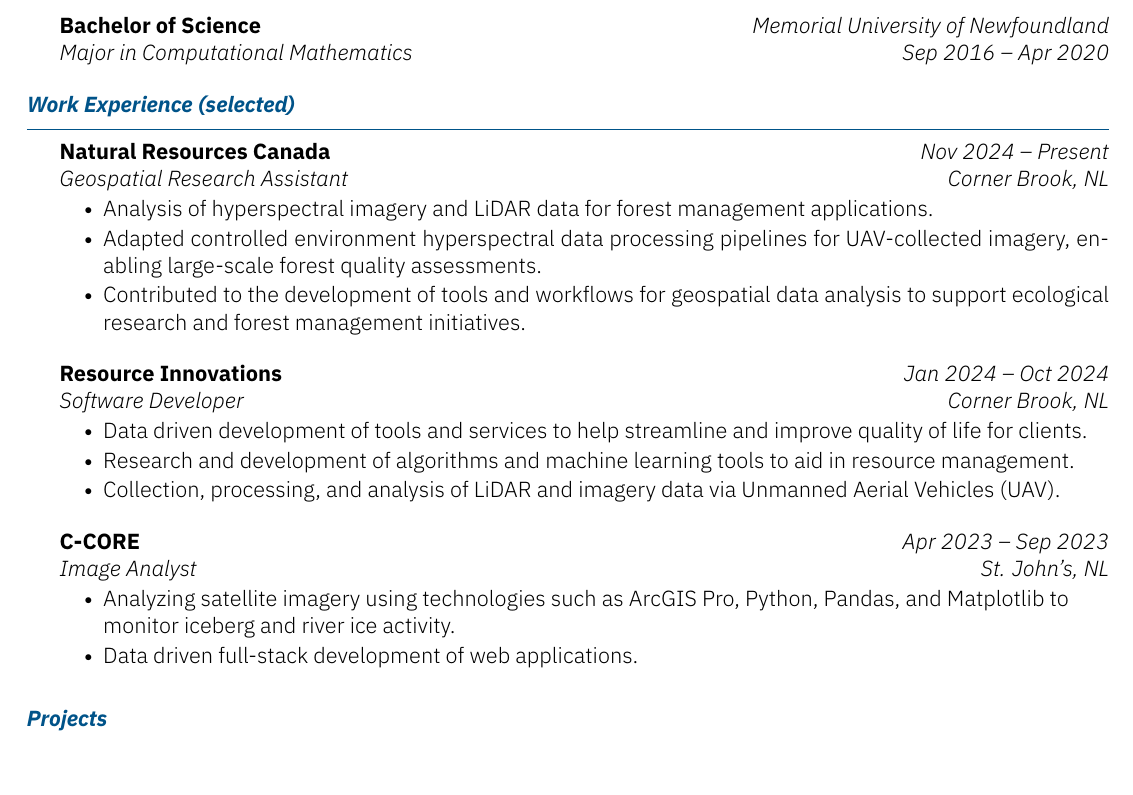
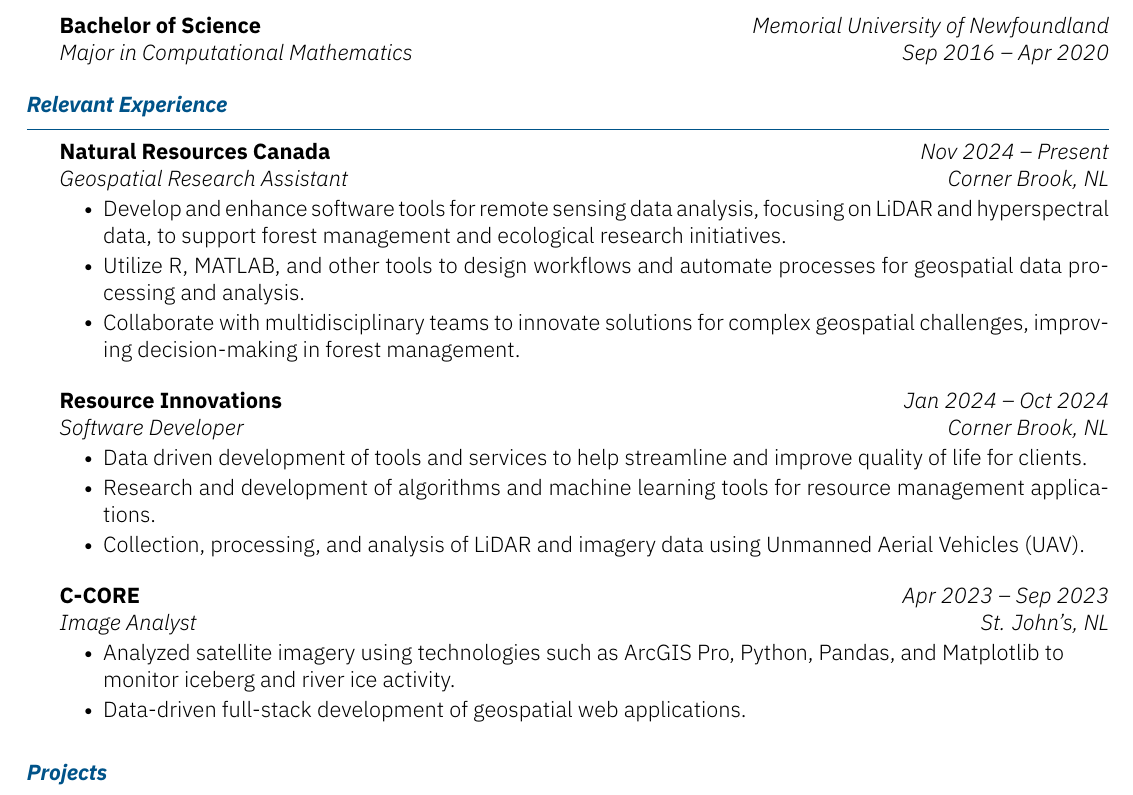
Before and after one commit to Keenan-Nicholson/resume, a LaTeX CV (Keenan-Nicholson-Resume.tex): part of the page, cut so that both start at the same text. The pictures show the PDF file Keenan_Nicholson_Resume.pdf that the author committed with the source.

Commit message:
New NRCAN description

```diff
--- a/Keenan-Nicholson-Resume.tex
+++ b/Keenan-Nicholson-Resume.tex
@@ -17,22 +17,21 @@
     \end{subsection}
 \end{section}
 
-\begin{section}{Work Experience (selected)}
+\begin{section}{Relevant Experience}
     \begin{subsection}{Natural Resources Canada}{Geospatial Research Assistant}{Nov 2024 -- Present}{Corner Brook, NL}
-        \item Analysis of hyperspectral imagery and LiDAR data for forest management applications.
-        \item Adapted controlled environment hyperspectral data processing pipelines for UAV-collected imagery, enabling large-scale forest quality assessments.
-        \item Contributed to the development of tools and workflows for geospatial data analysis to support ecological research and forest management initiatives.
-
+        \item Develop and enhance software tools for remote sensing data analysis, focusing on LiDAR and hyperspectral data, to support forest management and ecological research initiatives.
+        \item Utilize R, MATLAB, and other tools to design workflows and automate processes for geospatial data processing and analysis.
+        \item Collaborate with multidisciplinary teams to innovate solutions for complex geospatial challenges, improving decision-making in forest management.
     \end{subsection}
     \begin{subsection}{Resource Innovations}{Software Developer}{Jan 2024 -- Oct 2024}{Corner Brook, NL}
         \item Data driven development of tools and services to help streamline and improve quality of life for clients.
-        \item Research and development of algorithms and machine learning tools to aid in resource management.
-        \item Collection, processing, and analysis of LiDAR and imagery data via Unmanned Aerial Vehicles (UAV).
+        \item Research and development of algorithms and machine learning tools for resource management applications.
+        \item Collection, processing, and analysis of LiDAR and imagery data using Unmanned Aerial Vehicles (UAV).
     \end{subsection}
     \begin{subsection}{C-CORE}{Image Analyst}{Apr 2023 -- Sep 2023}{St. John's, NL}
-        \item Analyzing satellite imagery using technologies such as ArcGIS Pro, Python, Pandas, and Matplotlib to \newline monitor iceberg and river ice activity.
+        \item Analyzed satellite imagery using technologies such as ArcGIS Pro, Python, Pandas, and Matplotlib to \newline monitor iceberg and river ice activity.
 
-        \item Data driven full-stack development of web applications.
+        \item Data-driven full-stack development of geospatial web applications.
 
     \end{subsection}
 \end{section}
```
Also changed, not shown: Keenan_Nicholson_Resume.pdf.
